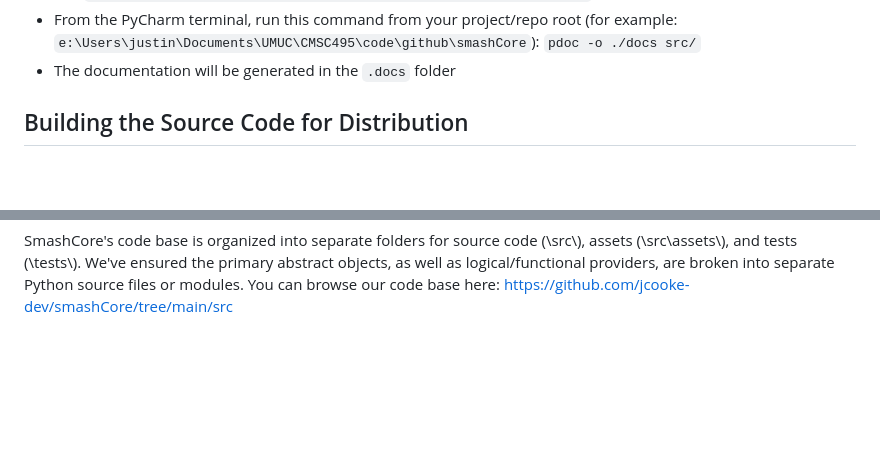
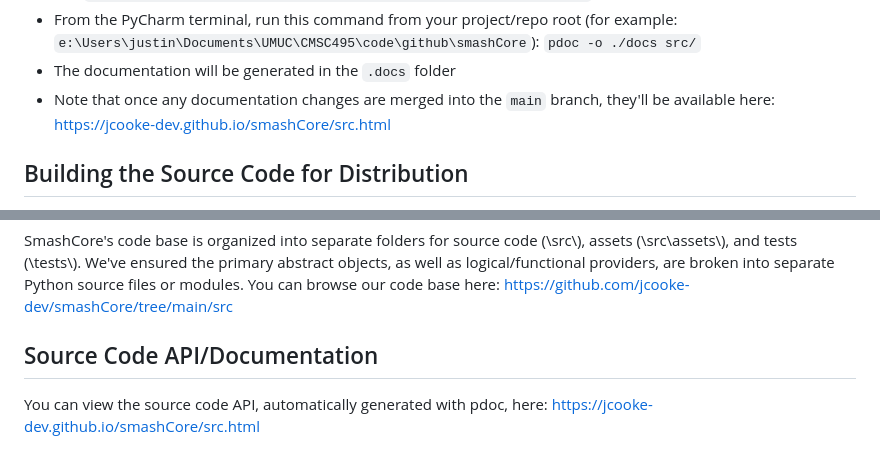
Before and after one commit to jcooke-dev/smashCore, a Markdown page: README.md, 2 parts joined by grey strips. Drawn GitHub-style; blank space fills up the shorter version.

Commit message:
bringing back recent changes to the readme

````diff
--- a/README.md
+++ b/README.md
@@ -80,7 +80,7 @@ To use pdoc to auto-generate a set of HTML files for navigating the program code
   * PYTHONPATH = [absolute path on your machine to the root SmashCore src\ directory] (for example: ```e:\Users\justin\Documents\UMUC\CMSC495\code\github\smashCore\src```)
 * From the PyCharm terminal, run this command from your project/repo root (for example: ```e:\Users\justin\Documents\UMUC\CMSC495\code\github\smashCore```): ```pdoc -o ./docs src/```
 * The documentation will be generated in the ```.docs``` folder
-
+* Note that once any documentation changes are merged into the `main` branch, they'll be available here: https://jcooke-dev.github.io/smashCore/src.html
 
 ## Building the Source Code for Distribution
 Download the full source code directory structure from GitHub: https://github.com/jcooke-dev/smashCore
@@ -99,3 +99,6 @@ This GitHub site provides much of the helpful project and code management suppor
 
 ## Source Code Organization
 SmashCore's code base is organized into separate folders for source code (\\src\\), assets (\\src\\assets\\), and tests (\\tests\\). We've ensured the primary abstract objects, as well as logical/functional providers, are broken into separate Python source files or modules.  You can browse our code base here: https://github.com/jcooke-dev/smashCore/tree/main/src
+
+## Source Code API/Documentation
+You can view the source code API, automatically generated with pdoc, here: https://jcooke-dev.github.io/smashCore/src.html
````
